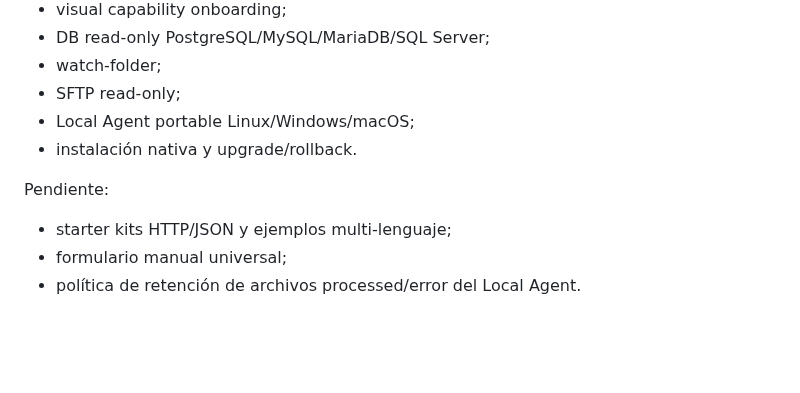
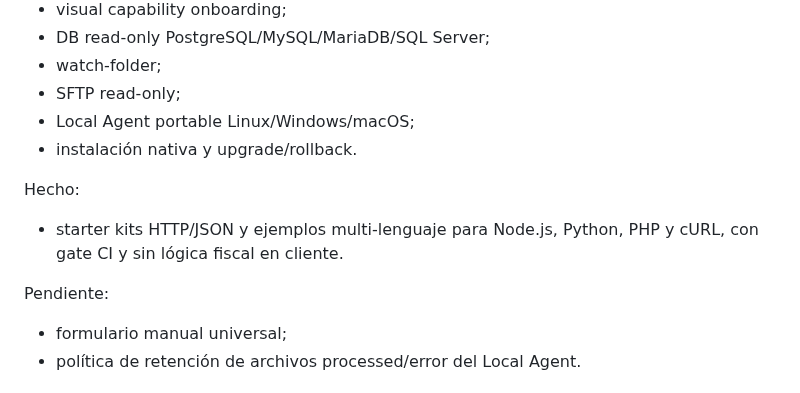
Before and after one commit to Emmakex/puente-verifactu, a Markdown page: docs/product-completion-plan.md, the part around the change. Drawn GitHub-style; blank space fills up the shorter version.

Commit message:
docs: close HTTP JSON starter kit product gap

```diff
--- a/docs/product-completion-plan.md
+++ b/docs/product-completion-plan.md
@@ -87,9 +87,12 @@ Hecho:
 - Local Agent portable Linux/Windows/macOS;
 - instalación nativa y upgrade/rollback.
 
+Hecho:
+
+- starter kits HTTP/JSON y ejemplos multi-lenguaje para Node.js, Python, PHP y cURL, con gate CI y sin lógica fiscal en cliente.
+
 Pendiente:
 
-- starter kits HTTP/JSON y ejemplos multi-lenguaje;
 - formulario manual universal;
 - política de retención de archivos processed/error del Local Agent.
 
```
